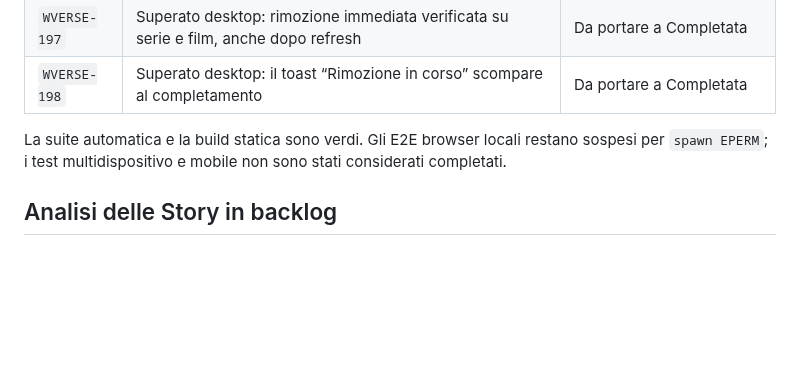
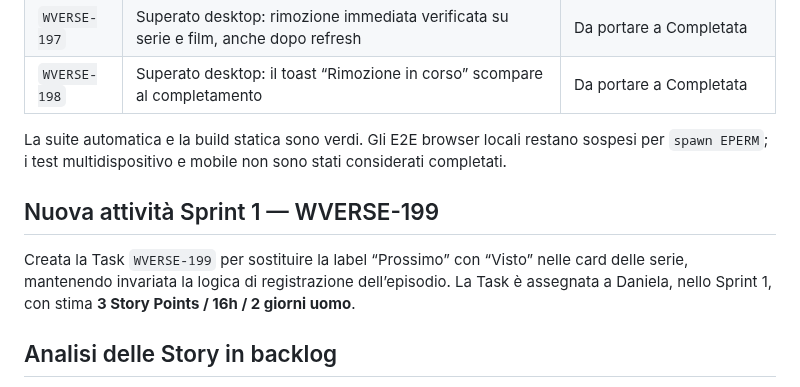
Before and after one commit to danychi1982/watchverse, a Markdown page: docs/knowledge/JIRA_WORKFLOW.md, the part around the change. Rendered like a GitHub page; blank space fills up the shorter version.

Commit message:
Add clearer episode action task

```diff
--- a/docs/knowledge/JIRA_WORKFLOW.md
+++ b/docs/knowledge/JIRA_WORKFLOW.md
@@ -178,6 +178,10 @@ La ripresa dei test ha distinto gli esiti funzionali desktop dai test che richie
 
 La suite automatica e la build statica sono verdi. Gli E2E browser locali restano sospesi per `spawn EPERM`; i test multidispositivo e mobile non sono stati considerati completati.
 
+## Nuova attività Sprint 1 — WVERSE-199
+
+Creata la Task `WVERSE-199` per sostituire la label “Prossimo” con “Visto” nelle card delle serie, mantenendo invariata la logica di registrazione dell’episodio. La Task è assegnata a Daniela, nello Sprint 1, con stima **3 Story Points / 16h / 2 giorni uomo**.
+
 ## Analisi delle Story in backlog
 
 Nel ciclo di analisi sono stati prodotti deliverable funzionali e tecnici versionati in `docs/knowledge/analysis/`. Per le Story che erano ancora in `Da completare`:
```
Also changed, not shown: docs/specifications/BACKLOG_CLOUD.md (+4 -0 lines).
